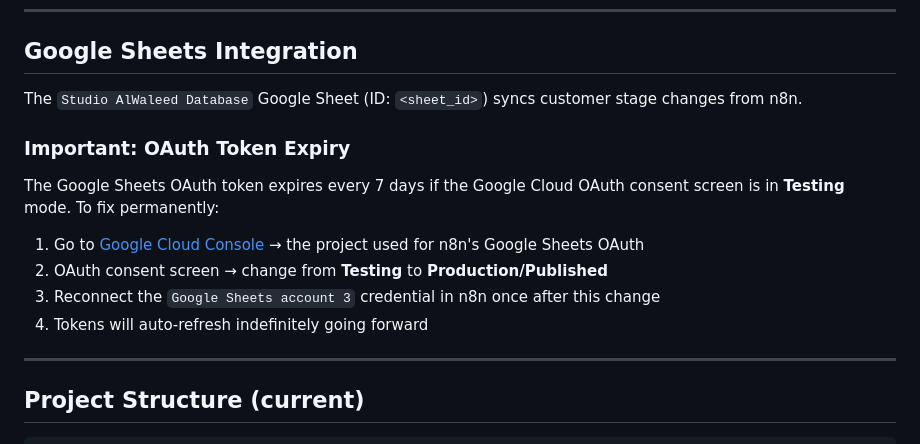
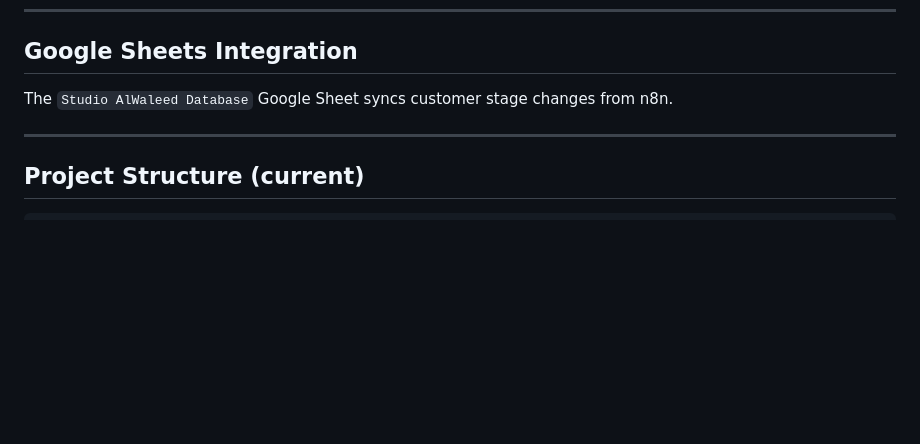
Before and after one commit to walwaheed/alwaleed-project, a Markdown page: README.md, the part around the change. Drawn GitHub-style; blank space fills up the shorter version.

Commit message:
Simplify Google Sheets integration section in README
Removed instructions about OAuth token expiry for Google Sheets integration.

```diff
--- a/README.md
+++ b/README.md
@@ -200,14 +200,7 @@ All Supabase HTTP Request nodes use a **Custom Auth** credential (`Supabase CRM
 
 ## Google Sheets Integration
 
-The `Studio AlWaleed Database` Google Sheet (ID: `<sheet_id>`) syncs customer stage changes from n8n.
-
-### Important: OAuth Token Expiry
-The Google Sheets OAuth token expires every 7 days if the Google Cloud OAuth consent screen is in **Testing** mode. To fix permanently:
-1. Go to [Google Cloud Console](https://console.cloud.google.com) → the project used for n8n's Google Sheets OAuth
-2. OAuth consent screen → change from **Testing** to **Production/Published**
-3. Reconnect the `Google Sheets account 3` credential in n8n once after this change
-4. Tokens will auto-refresh indefinitely going forward
+The `Studio AlWaleed Database` Google Sheet syncs customer stage changes from n8n.
 
 ---
 
```
